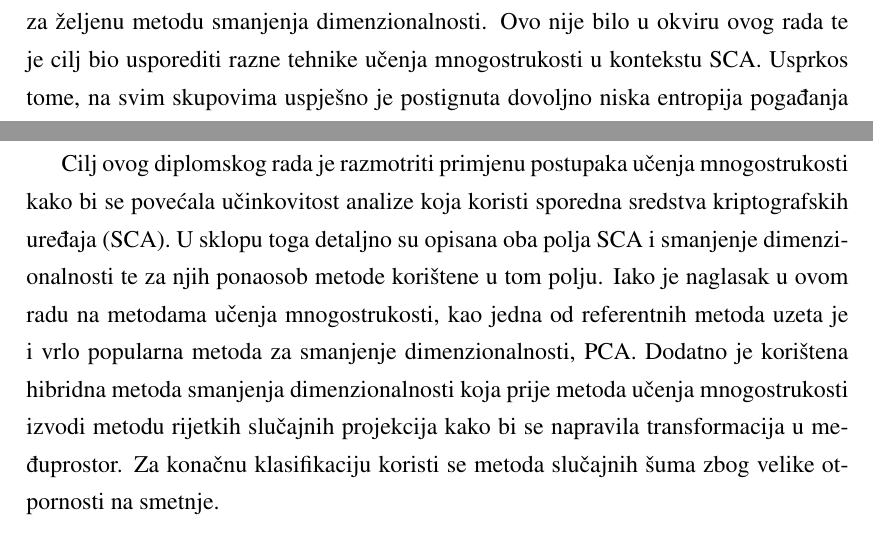
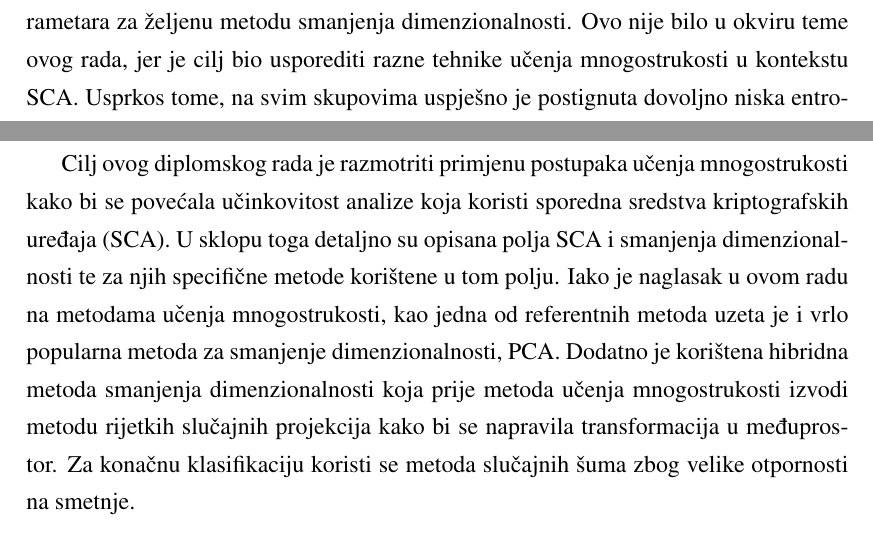
Before and after one commit to eugen-vusak/manifold-SCA, a LaTeX thesis (theoretical/diplomski.tex): two parts of pages 61 and 66 of 66, joined at a grey line, cut so that both start at the same text. Compiled offline with pdfLaTeX.

Commit message:
minor changes

```diff
--- a/theoretical/diplomski.tex
+++ b/theoretical/diplomski.tex
@@ -1134,14 +1134,14 @@
 Bolju efikasnost napada moguće je postići optimizacijom hiperparametara klasifikatora ili korištenjem dodatnih klasifikatora.
 
 \chapter{Zaključak}
-U ovom diplomskom radu razmatrala se primjena postupaka učenja mnogostrukosti za povećavanje učinkovitosti analize koja koristi sporedna sredstva kriptografskih uređaja (SCA) te su detaljno opisana oba polja analize sporednih sredstava i smanjenje dimenzionalnosti. Za SCA dan je uvid u ovo područje, opisane su osnove sporednih sredstava i napravljena je taksonomska podjela područja. Nakon toga su opisani razni napadi te širina njihove primjene. Zatim su opisane i razne implementirane protumjere protiv napada SCA. Uz SCA proučena je i ideja smanjenja dimenzionalnosti koja je u ovom radu podijeljena na dvije velike podskupine, a to su linearno smanjenje dimenzionalnosti i učenje mnogostrukosti (nelinearno smanjenje dimenzionalnosti). Naglasak u ovom radu je na metodama učenja mnogostrukosti te je iz skupine linearnog smanjenja kao jedna od referentnih metoda uzeta i vrlo popularna metoda PCA. Osim PCA, dodatna referentna vrijednost u ovom radu je kako se izvedeni eksperimenti ponašaju kada nije implementirano nikakvo smanjenje dimenzionalnosti. Uz ovo, korištena je dodatno hibridna metoda smanjenja dimenzionalnosti koja prije metoda učenja mnogostrukosti izvršava jednostavniju metodu rijetkih slučajnih projekcija kako bi se napravila transformacija u međuprostor na kojem se onda provode opisane metode. Iz dobivenih rezultata vidljivo je da su korištene metode vrlo osjetljive na promjenu hiperparametara te je njihova optimizacija ključna za postizanje dobrih rezultata. Također, generalno se pokazalo kako je bolje koristiti model koji uzima međuvrijednosti u ovom kontekstu, nego model s Hammingovom težinom, koji se češće smatra boljim. Prezentirana hibridna metoda pokazala se kao izvrstan način za ne samo skraćivanje vremena izvođenja, već i za postizanje boljih rezultata. Dodatne kombinacije jednostavnijih i složenijih metoda su moguće koje imaju potencijal rezultirati i boljim performansama. Primjerice, umjesto rijetkih slučajnih projekcija u istu se svrhu mogu koristiti i gaussianske slučajne projekcije. Korištenje ovakvih metoda moglo bi rezultirati još boljim rezultatima na višedimenzionalnim skupovima i na njima uvesti velike doprinose u kontekstu efikasnosti algoritma za smanjenje dimenzionalnosti. Također, bolji rezultati napada mogu se postići odabirom specifičnog klasifikatora i njegovih parametara za željenu metodu smanjenja dimenzionalnosti. Ovo nije bilo u okviru ovog rada te je cilj bio usporediti razne tehnike učenja mnogostrukosti u kontekstu SCA. Usprkos tome, na svim skupovima uspješno je postignuta dovoljno niska entropija pogađanja koristeći relativno mali originalni skup značajki veličine 50. Na skupu podataka koji implementira slučajno kašnjenje kao protumjeru postignuti su odlični rezultati te je dovoljno niska vrijednost entropije pogađanja postignuta nakon prosječno 2000 tragova.
+U ovom diplomskom radu razmatrala se primjena postupaka učenja mnogostrukosti za povećavanje učinkovitosti analize koja koristi sporedna sredstva kriptografskih uređaja (SCA) te su detaljno opisana polja analize sporednih sredstava i smanjenja dimenzionalnosti. Za SCA dan je uvid u ovo područje, opisane su osnove sporednih sredstava i napravljena je taksonomska podjela područja. Nakon toga su opisani razni napadi te širina njihove primjene. Zatim su opisane i razne implementirane protumjere protiv napada SCA. Uz SCA proučena je i ideja smanjenja dimenzionalnosti koja je u ovom radu podijeljena na dvije velike podskupine, a to su linearno smanjenje dimenzionalnosti i učenje mnogostrukosti (nelinearno smanjenje dimenzionalnosti). Naglasak u ovom radu je na metodama učenja mnogostrukosti te je iz skupine linearnog smanjenja kao jedna od referentnih metoda uzeta i vrlo popularna metoda PCA. Osim PCA, dodatna referentna vrijednost u ovom radu je kako se izvedeni eksperimenti ponašaju kada nije implementirano nikakvo smanjenje dimenzionalnosti. Uz ovo, korištena je dodatno hibridna metoda smanjenja dimenzionalnosti koja prije metoda učenja mnogostrukosti izvršava jednostavniju metodu rijetkih slučajnih projekcija kako bi se napravila transformacija u međuprostor na kojem se onda provode opisane metode. Iz dobivenih rezultata vidljivo je da su korištene metode vrlo osjetljive na promjenu hiperparametara te je njihova optimizacija ključna za postizanje dobrih rezultata. Također, generalno se pokazalo kako je bolje koristiti model koji uzima međuvrijednosti u ovom kontekstu, nego model s Hammingovom težinom, koji se češće smatra boljim. Prezentirana hibridna metoda pokazala se kao izvrstan način za ne samo skraćivanje vremena izvođenja, već i za postizanje boljih rezultata. Dodatne kombinacije jednostavnijih i složenijih metoda su moguće koje imaju potencijal rezultirati i boljim performansama. Primjerice, umjesto rijetkih slučajnih projekcija u istu se svrhu mogu koristiti i gaussianske slučajne projekcije. Korištenje ovakvih metoda moglo bi rezultirati još boljim rezultatima na višedimenzionalnim skupovima i na njima uvesti velike doprinose u kontekstu efikasnosti algoritma za smanjenje dimenzionalnosti. Također, bolji rezultati napada mogu se postići odabirom specifičnog klasifikatora i njegovih parametara za željenu metodu smanjenja dimenzionalnosti. Ovo nije bilo u okviru teme ovog rada, jer je cilj bio usporediti razne tehnike učenja mnogostrukosti u kontekstu SCA. Usprkos tome, na svim skupovima uspješno je postignuta dovoljno niska entropija pogađanja koristeći relativno mali originalni skup značajki veličine 50. Na skupu podataka koji implementira slučajno kašnjenje kao protumjeru postignuti su odlični rezultati te je dovoljno niska vrijednost entropije pogađanja postignuta nakon prosječno 2000 tragova.
 
 
 \bibliography{literatura}
 \bibliographystyle{fer}
 
 \begin{sazetak}
-    Cilj ovog diplomskog rada je razmotriti primjenu postupaka učenja mnogostrukosti kako bi se povećala učinkovitost analize koja koristi sporedna sredstva kriptografskih uređaja (SCA). U sklopu toga detaljno su opisana oba polja SCA i smanjenje dimenzionalnosti te za njih ponaosob metode korištene u tom polju. Iako je naglasak u ovom radu na metodama učenja mnogostrukosti, kao jedna od referentnih metoda uzeta je i vrlo popularna metoda za smanjenje dimenzionalnosti, PCA. Dodatno je korištena hibridna metoda smanjenja dimenzionalnosti koja prije metoda učenja mnogostrukosti izvodi metodu rijetkih slučajnih projekcija kako bi se napravila transformacija u međuprostor. Za konačnu klasifikaciju koristi se metoda slučajnih šuma zbog velike otpornosti na smetnje.
+    Cilj ovog diplomskog rada je razmotriti primjenu postupaka učenja mnogostrukosti kako bi se povećala učinkovitost analize koja koristi sporedna sredstva kriptografskih uređaja (SCA). U sklopu toga detaljno su opisana polja SCA i smanjenja dimenzionalnosti te za njih specifične metode korištene u tom polju. Iako je naglasak u ovom radu na metodama učenja mnogostrukosti, kao jedna od referentnih metoda uzeta je i vrlo popularna metoda za smanjenje dimenzionalnosti, PCA. Dodatno je korištena hibridna metoda smanjenja dimenzionalnosti koja prije metoda učenja mnogostrukosti izvodi metodu rijetkih slučajnih projekcija kako bi se napravila transformacija u međuprostor. Za konačnu klasifikaciju koristi se metoda slučajnih šuma zbog velike otpornosti na smetnje.
 
     \kljucnerijeci{učenje mnogostrukosti, analiza koja koristi sporedna svojstva (SCA), entropija pogađanja (GE), smanjenje dimenzionalnosti, AES}
 \end{sazetak}
```
